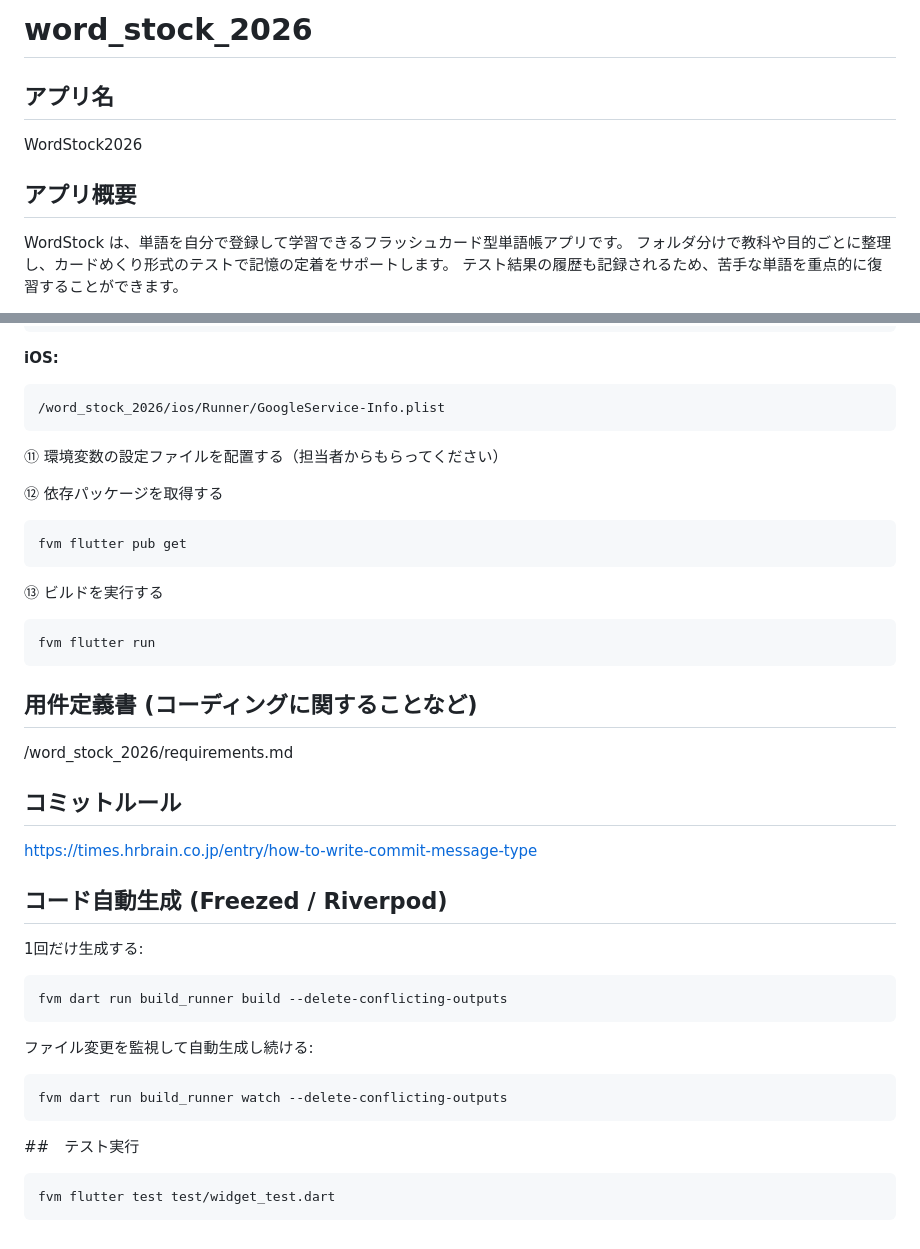
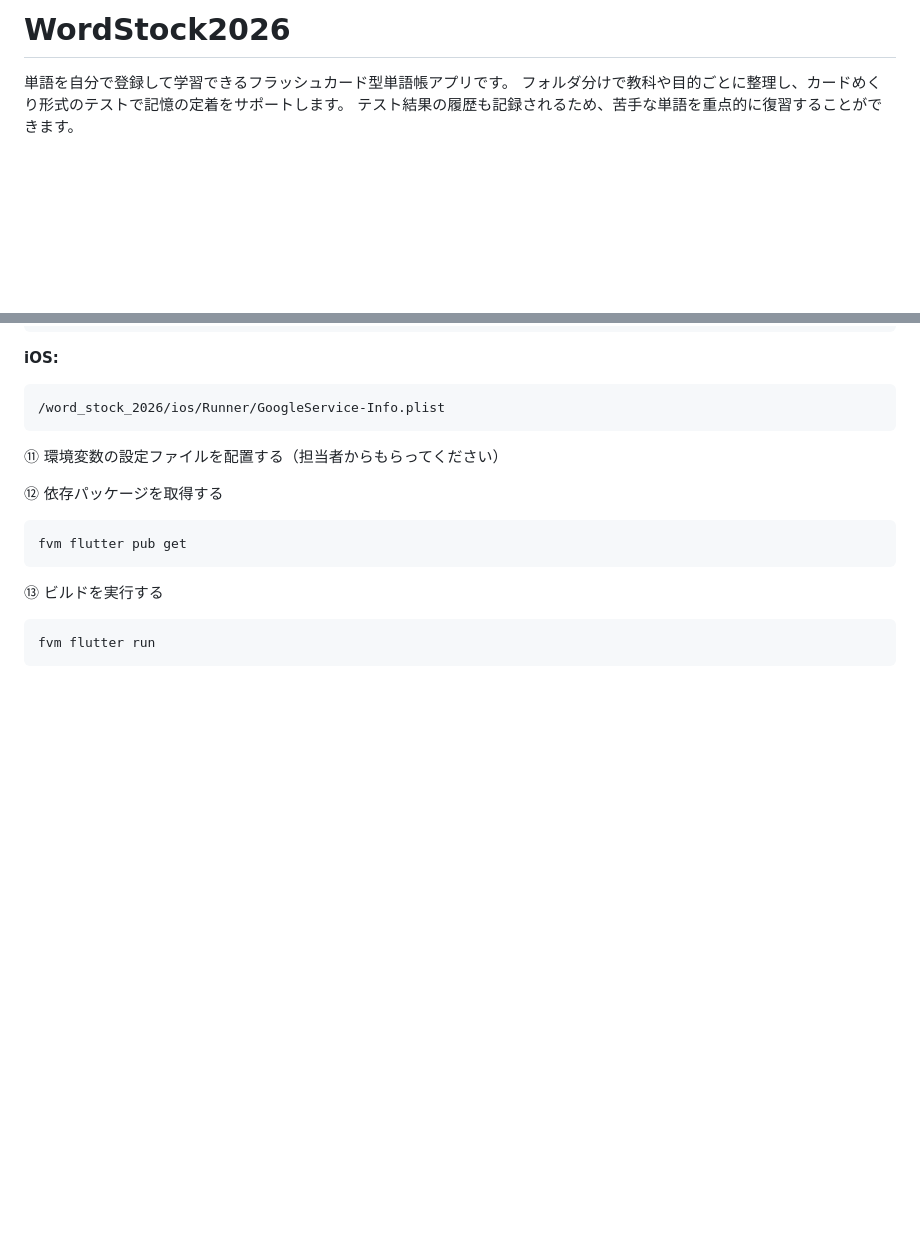
Before and after one commit to SHINYA-D/word_stock_2026, a Markdown page: README.md, 2 parts joined by grey strips. Rendered like a GitHub page; folded sections open; blank space fills up the shorter version.

````diff
--- a/README.md
+++ b/README.md
@@ -1,10 +1,6 @@
-# word_stock_2026
+# WordStock2026
 
-## アプリ名
-WordStock2026
-
-## アプリ概要
-WordStock は、単語を自分で登録して学習できるフラッシュカード型単語帳アプリです。
+単語を自分で登録して学習できるフラッシュカード型単語帳アプリです。
 フォルダ分けで教科や目的ごとに整理し、カードめくり形式のテストで記憶の定着をサポートします。
 テスト結果の履歴も記録されるため、苦手な単語を重点的に復習することができます。
 
@@ -197,25 +230,4 @@ fvm flutter pub get
 fvm flutter run
 ```
 
-
-## 用件定義書 (コーディングに関することなど)
-/word_stock_2026/requirements.md
-
-## コミットルール
-https://times.hrbrain.co.jp/entry/how-to-write-commit-message-type
-
-## コード自動生成 (Freezed / Riverpod)
-
-1回だけ生成する:
-```bash
-fvm dart run build_runner build --delete-conflicting-outputs
-```
-
-ファイル変更を監視して自動生成し続ける:
-```bash
-fvm dart run build_runner watch --delete-conflicting-outputs
-```
-##　テスト実行
-```
-fvm flutter test test/widget_test.dart
-```
+</details>
````
Also changed, not shown: other parts of README.md (+53 -16 lines).
